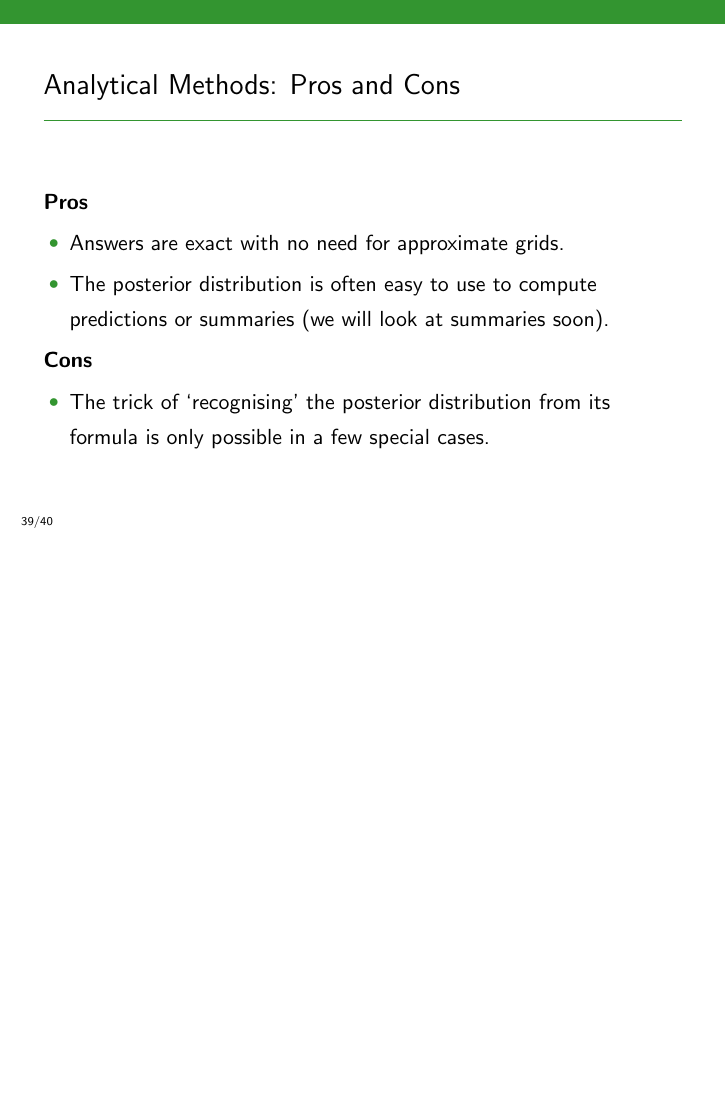
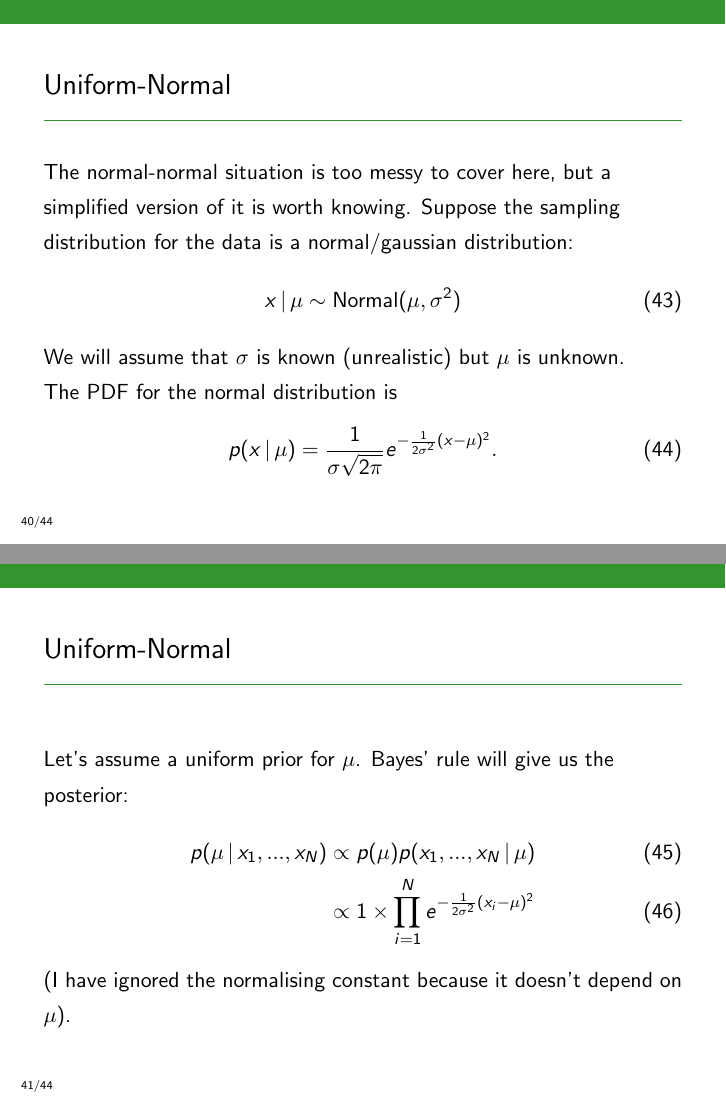
Before and after one commit to eggplantbren/STATS331, LaTeX slides (NewSlides/lecture06.tex): page 72 of 73 before the commit and pages 73 and 74 of 81 after it, the two joined at a grey line, the shorter picture padded with empty space. Compiled offline with pdfLaTeX.

Commit message:
Uniform-normal

```diff
--- a/NewSlides/lecture06.tex
+++ b/NewSlides/lecture06.tex
@@ -581,3 +593,37 @@ which is a Student-$t$ distribution.
 \end{itemize}
 
 \end{frame}
+
+
+\begin{frame}
+\frametitle{Uniform-Normal}
+The normal-normal situation is too messy to cover here, but a simplified version
+of it is worth knowing. Suppose the sampling distribution for the data is
+a normal/gaussian distribution:
+\begin{align}
+x \given \mu &\sim \textnormal{Normal}(\mu, \sigma^2)
+\end{align}
+\pause
+We will assume that $\sigma$ is known (unrealistic) but $\mu$ is unknown.\pause
+
+The PDF for the normal distribution is
+\begin{align}
+p(x \given \mu) &= \frac{1}{\sigma\sqrt{2\pi}}e^{-\frac{1}{2\sigma^2}(x-\mu)^2}.
+\end{align}
+
+\end{frame}
+
+
+\begin{frame}
+\frametitle{Uniform-Normal}
+Let's assume a uniform prior for $\mu$.
+Bayes' rule will give us the posterior:
+\begin{align}
+p(\mu \given x_1, ..., x_N) &\propto p(\mu)p(x_1, ..., x_N \given \mu) \\
+    &\propto 1 \times \prod_{i=1}^N e^{-\frac{1}{2\sigma^2}(x_i - \mu)^2}
+\end{align}
+(I have ignored the normalising constant because it doesn't depend on $\mu$).
+
+\end{frame}
+
+\begin{frame}
```
Also changed, not shown: NewSlides/lecture06.tex (31 more changed lines).
